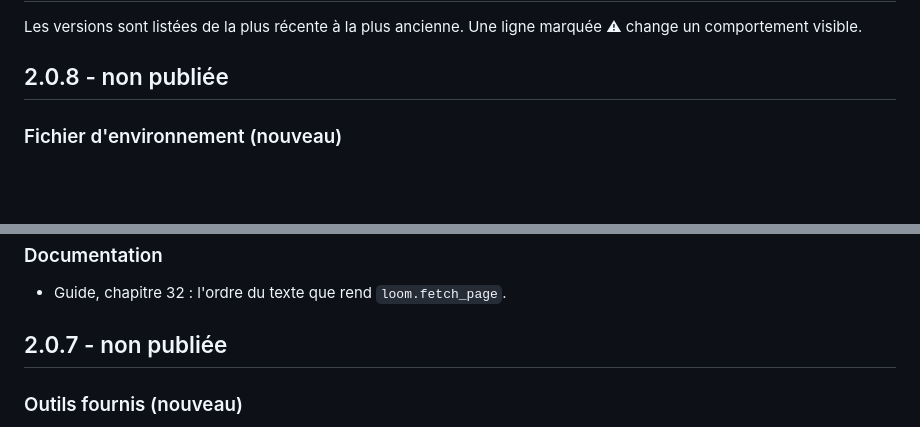
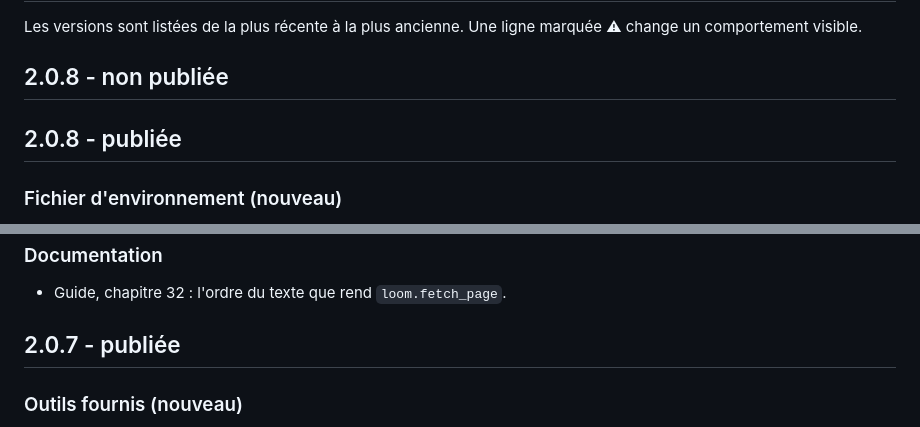
Before and after one commit to denislamard/loom_v2, a Markdown page: CHANGELOG.md, 2 parts joined by grey strips. Rendered like a GitHub page; blank space fills up the shorter version.

Commit message:
publish v2.0.8

```diff
--- a/CHANGELOG.md
+++ b/CHANGELOG.md
@@ -3,6 +3,8 @@
 Les versions sont listées de la plus récente à la plus ancienne. Une ligne marquée ⚠ change un comportement visible.
 
 ## 2.0.8 - non publiée
+
+## 2.0.8 - publiée
 
 ### Fichier d'environnement (nouveau)
 - ⚠ **`loom` lit le fichier d'environnement du projet** avant la config, à chaque commande : celui de `--env-file`, sinon celui que désigne `env_file:` à la racine de `loom.yaml` (relatif à son dossier), sinon le `.env` voisin de `loom.yaml` s'il existe. Jamais celui du dossier courant ni d'un dossier parent, et rien sans `loom.yaml`. Un `.env` posé à côté de la config est donc lu là où il ne l'était pas. Une variable déjà définie, même vide, l'emporte sur le fichier : `uv run --env-file .env loom …` marche comme avant. `--no-env-file` n'en lit aucun ; les deux options ensemble sont refusées. Un fichier demandé (`--env-file`, `env_file:`) et absent arrête la commande (code 2) ; une ligne illisible aussi, en disant son numéro, jamais son contenu. Le fichier est lu sans interpolation (`${A}` reste tel quel).
@@ -19,7 +21,7 @@ Les versions sont listées de la plus récente à la plus ancienne. Une ligne ma
 ### Documentation
 - Guide, chapitre 32 : l'ordre du texte que rend `loom.fetch_page`.
 
-## 2.0.7 - non publiée
+## 2.0.7 - publiée
 
 ### Outils fournis (nouveau)
 - **Outils fournis par loom-ia** : un agent active un outil que loom-ia fournit en le listant dans ses outils, `- python: loom.<outil>`, sans `imports`. Aucun n'est actif d'office, et le modèle le voit sous son nom sans le préfixe. Les réglages d'un outil Python (`timeout`, `approval`, `side_effects`, `idempotent`, `offload_over`, `output`) s'y appliquent, et ceux d'un client (`tools_deny`, `approvals`) le désignent par ce nom. Une référence inconnue est refusée au chargement, avec la liste des outils fournis ; un outil fourni et un outil de l'agent du même nom aussi. `loom.x:y`, avec un `:`, reste un chemin d'import. Les outils vivent dans `loom_ia.tools_builtin`, un module par outil recensé dans le catalogue `BUILTIN_TOOLS`, et ne sont importés qu'à la première référence. Référence : `docs/tools-builtin-analyse.md` ; `fonctions.md`, point 50.
```
